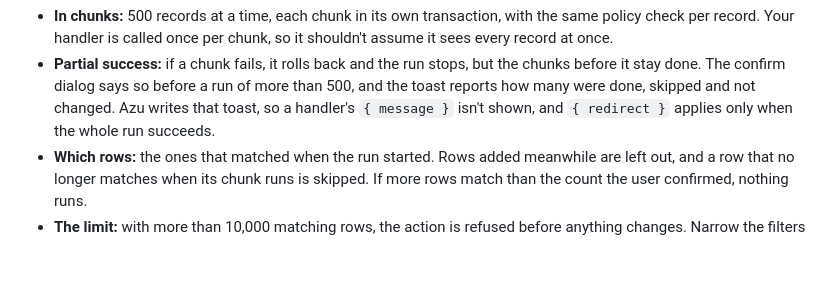
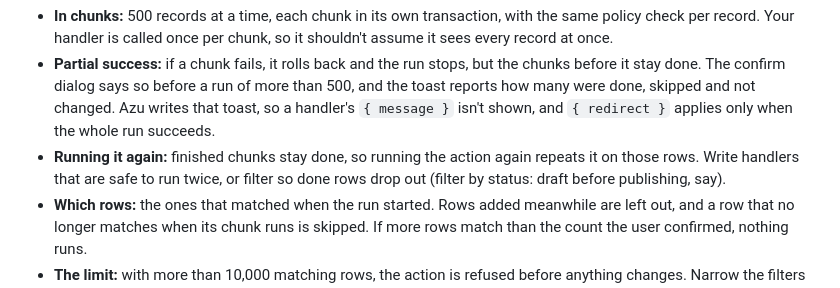
Before and after one commit to mezielabs/azu, a Markdown page: README.md, the part around the change. Drawn GitHub-style; blank space fills up the shorter version.

Commit message:
docs: re-running a bulk action on all matching rows repeats finished chunks (FR-17)

```diff
--- a/README.md
+++ b/README.md
@@ -287,6 +287,7 @@ Once every row on the page is selected, the bulk toolbar offers **Select all N m
 
 - **In chunks:** 500 records at a time, each chunk in its own transaction, with the same policy check per record. Your handler is called once per chunk, so it shouldn't assume it sees every record at once.
 - **Partial success:** if a chunk fails, it rolls back and the run stops, but the chunks before it stay done. The confirm dialog says so before a run of more than 500, and the toast reports how many were done, skipped and not changed. Azu writes that toast, so a handler's `{ message }` isn't shown, and `{ redirect }` applies only when the whole run succeeds.
+- **Running it again:** finished chunks stay done, so running the action again repeats it on those rows. Write handlers that are safe to run twice, or filter so done rows drop out (filter by status: draft before publishing, say).
 - **Which rows:** the ones that matched when the run started. Rows added meanwhile are left out, and a row that no longer matches when its chunk runs is skipped. If more rows match than the count the user confirmed, nothing runs.
 - **The limit:** with more than 10,000 matching rows, the action is refused before anything changes. Narrow the filters and run it on each part.
 
```
Also changed, not shown: docs/spec.md (+1 -1 lines).
